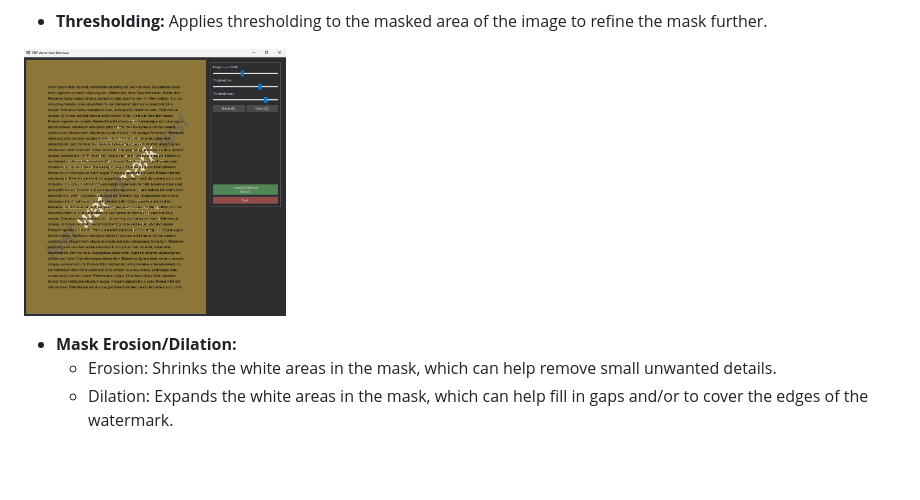
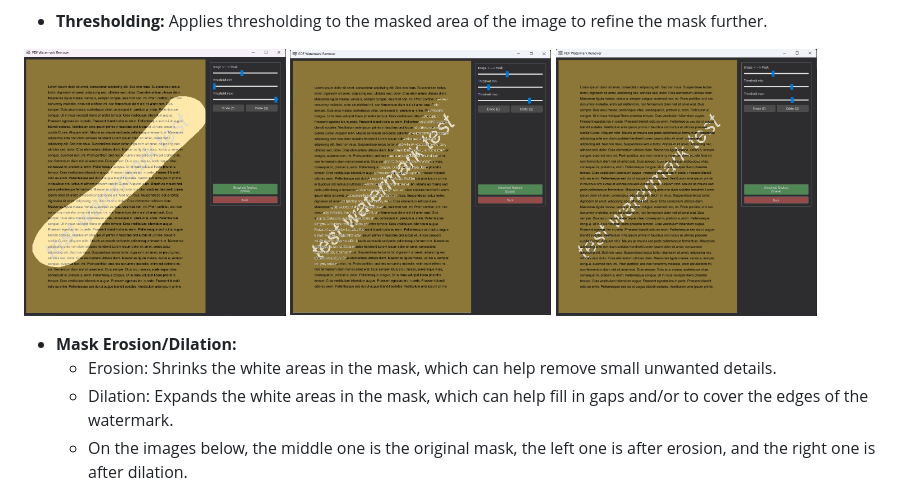
Before and after one commit to banatibalazs/pdf-watermark-remover, a Markdown page: README.md, the part around the change. Rendered like a GitHub page; pictures changed too: gifs/threshold_1.png (added), gifs/threshold_2.png (added), gifs/threshold_3.png (added); blank space fills up the shorter version.

Commit message:
docs: update README

```diff
--- a/README.md
+++ b/README.md
@@ -54,12 +54,15 @@ A Python application for removing watermarks from PDF files using mask-based ima
 
 - **Thresholding:** Applies thresholding to the masked area of the image to refine the mask further.
 <p>
-    <img src='gifs/thresholding_mask.png' width='30%' />
+    <img src='gifs/threshold_1.png' width='30%' />
+    <img src='gifs/threshold_2.png' width='30%' />
+    <img src='gifs/threshold_3.png' width='30%' />
 </p>
 
 - **Mask Erosion/Dilation:**
   - Erosion: Shrinks the white areas in the mask, which can help remove small unwanted details.
   - Dilation: Expands the white areas in the mask, which can help fill in gaps and/or to cover the edges of the watermark.
+  - On the images below, the middle one is the original mask, the left one is after erosion, and the right one is after dilation.
 <p>
     <img src='gifs/erode.png' width='30%' />
     <img src='gifs/erode_dilate_original.png' width='30%' />
```
Also changed, not shown: gifs/threshold.png (deleted).
